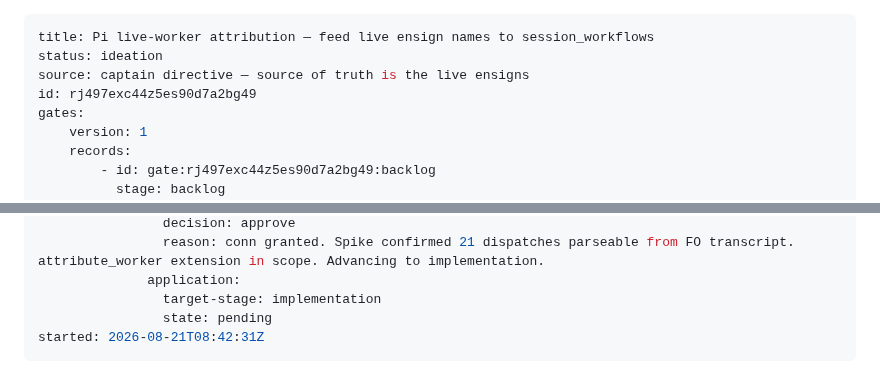
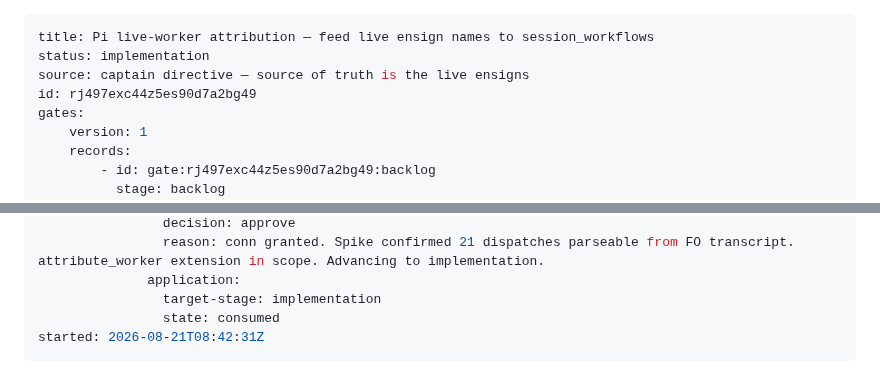
Before and after one commit to clkao/cargento, a Markdown page: pi-live-worker-attribution/index.md, 2 parts joined by grey strips. GitHub-like rendering.

Commit message:
gate: consume pi-live-worker-attribution -> implementation

```diff
--- a/pi-live-worker-attribution/index.md
+++ b/pi-live-worker-attribution/index.md
@@ -1,6 +1,6 @@
 ---
 title: Pi live-worker attribution — feed live ensign names to session_workflows
-status: ideation
+status: implementation
 source: captain directive — source of truth is the live ensigns
 id: rj497exc44z5es90d7a2bg49
 gates:
@@ -45,7 +45,7 @@ gates:
                 reason: conn granted. Spike confirmed 21 dispatches parseable from FO transcript. attribute_worker extension in scope. Advancing to implementation.
               application:
                 target-stage: implementation
-                state: pending
+                state: consumed
 started: 2026-08-21T08:42:31Z
 ---
 
```
